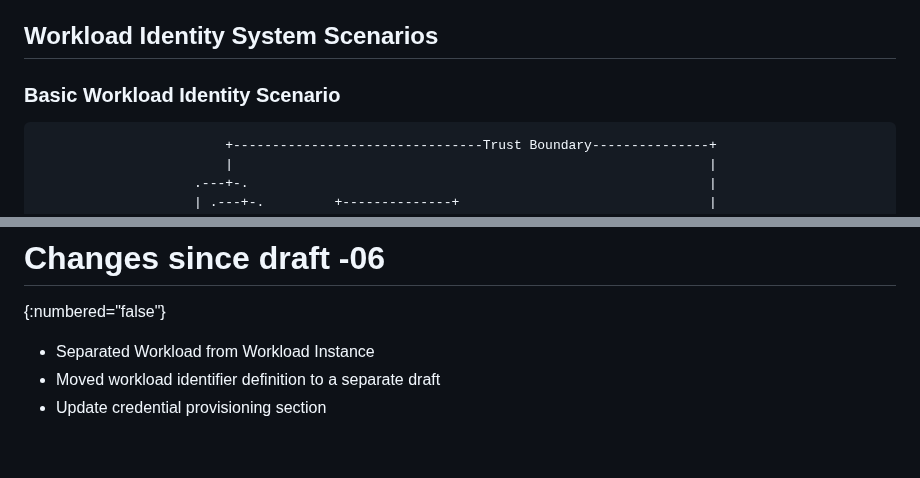
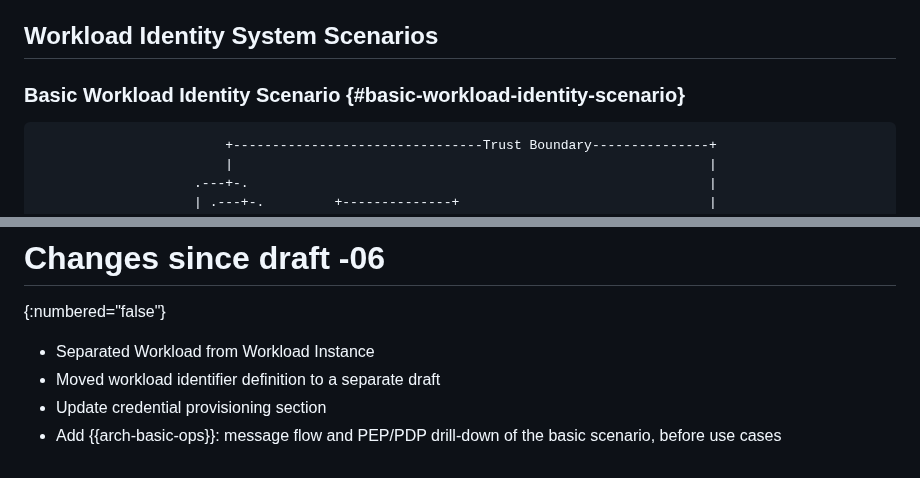
Before and after one commit to ietf-wg-wimse/draft-ietf-wimse-arch, a Markdown page: draft-ietf-wimse-arch.md, 2 parts joined by grey strips. GitHub-like rendering.

```diff
--- a/draft-ietf-wimse-arch.md
+++ b/draft-ietf-wimse-arch.md
@@ -140,7 +140,7 @@ The workload identity certificate or WIT is presented during authentication, how
 
 ## Workload Identity System Scenarios
 
-### Basic Workload Identity Scenario
+### Basic Workload Identity Scenario {#basic-workload-identity-scenario}
 
 ~~~aasvg
                         +--------------------------------Trust Boundary---------------+
@@ -591,3 +636,4 @@ Todo: Add your name here.
 * Separated Workload from Workload Instance
 * Moved workload identifier definition to a separate draft
 * Update credential provisioning section
+* Add {{arch-basic-ops}}: message flow and PEP/PDP drill-down of the basic scenario, before use cases
```
Also changed, not shown: other parts of draft-ietf-wimse-arch.md (+45 -0 lines).
